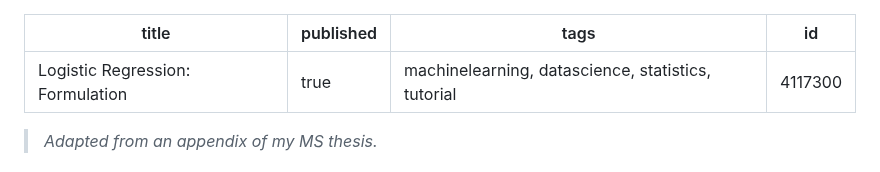
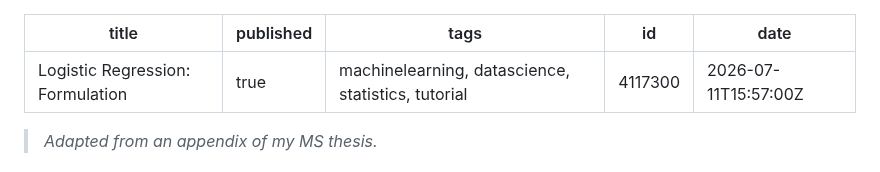
Before and after one commit to davisethan/thesis-to-devto, a Markdown page: posts/logreg.md, the part around the change. Drawn GitHub-style.

Commit message:
chore: update published articles [skip ci]

```diff
--- a/posts/logreg.md
+++ b/posts/logreg.md
@@ -3,6 +3,7 @@ title: 'Logistic Regression: Formulation'
 published: true
 tags: 'machinelearning, datascience, statistics, tutorial'
 id: 4117300
+date: '2026-07-11T15:57:00Z'
 ---
 
 > *Adapted from an appendix of my MS thesis.*
```
